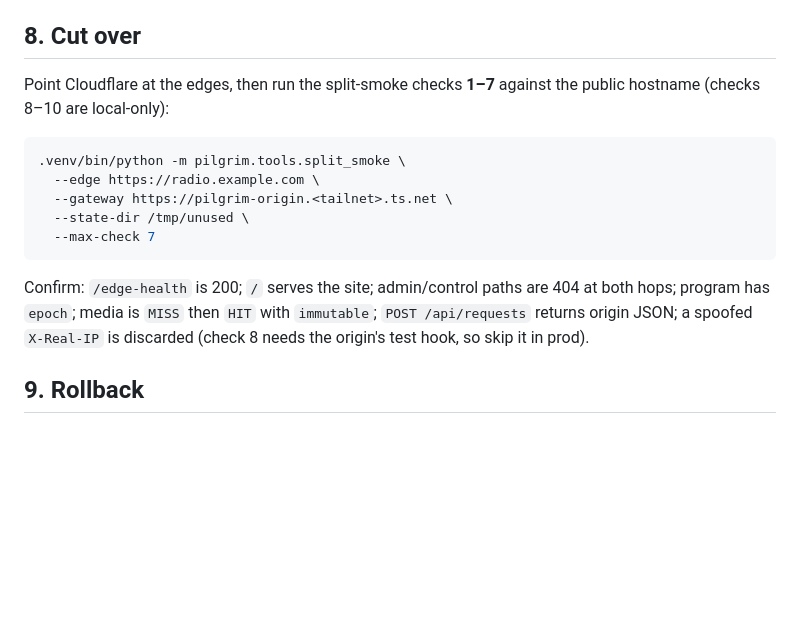
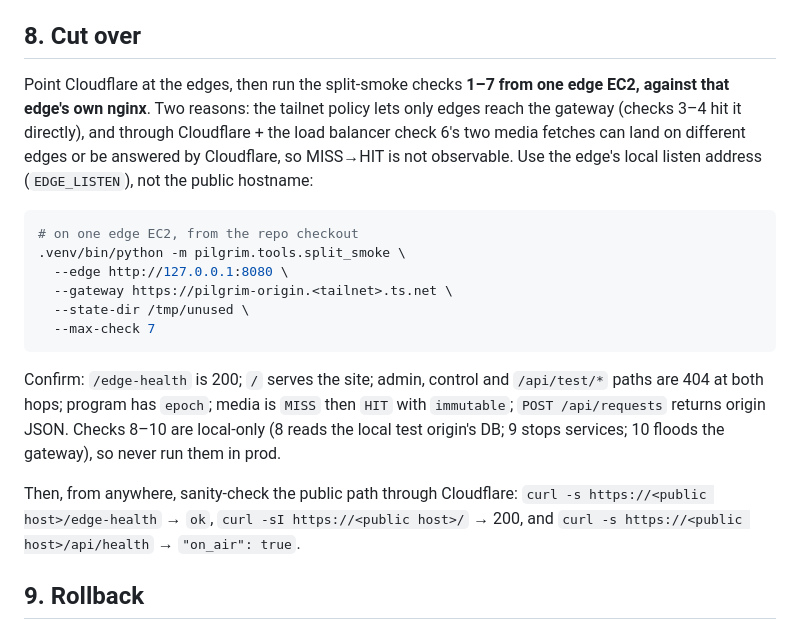
Before and after one commit to herter4171/pilgrim-dot-farm, a Markdown page: pilgrim/deploy/RUNBOOK.md, the part around the change. Rendered like a GitHub page; blank space fills up the shorter version.

Commit message:
docs(RUNBOOK): run cutover smoke from an edge against its local nginx (SPLIT_PLAN Step 8)
The tailnet policy lets only edges reach the gateway, and through Cloudflare +
the load balancer check 6's MISS->HIT is not observable. Drops the stale
'origin test hook' note (check 8 now reads the local split_origin DB).

Co-Authored-By: Claude Opus 5.5 <noreply@anthropic.com>

````diff
--- a/pilgrim/deploy/RUNBOOK.md
+++ b/pilgrim/deploy/RUNBOOK.md
@@ -188,21 +188,31 @@ edge's nginx **after** tailscaled is up and MagicDNS resolves
 
 ## 8. Cut over
 
-Point Cloudflare at the edges, then run the split-smoke checks **1–7** against
-the public hostname (checks 8–10 are local-only):
+Point Cloudflare at the edges, then run the split-smoke checks **1–7 from one
+edge EC2, against that edge's own nginx**. Two reasons: the tailnet policy lets
+only edges reach the gateway (checks 3–4 hit it directly), and through
+Cloudflare + the load balancer check 6's two media fetches can land on
+different edges or be answered by Cloudflare, so MISS→HIT is not observable.
+Use the edge's local listen address (`EDGE_LISTEN`), not the public hostname:
 
 ```sh
+# on one edge EC2, from the repo checkout
 .venv/bin/python -m pilgrim.tools.split_smoke \
-  --edge https://radio.example.com \
+  --edge http://127.0.0.1:8080 \
   --gateway https://pilgrim-origin.<tailnet>.ts.net \
   --state-dir /tmp/unused \
   --max-check 7
 ```
 
-Confirm: `/edge-health` is 200; `/` serves the site; admin/control paths are
-404 at both hops; program has `epoch`; media is `MISS` then `HIT` with
-`immutable`; `POST /api/requests` returns origin JSON; a spoofed `X-Real-IP`
-is discarded (check 8 needs the origin's test hook, so skip it in prod).
+Confirm: `/edge-health` is 200; `/` serves the site; admin, control and
+`/api/test/*` paths are 404 at both hops; program has `epoch`; media is
+`MISS` then `HIT` with `immutable`; `POST /api/requests` returns origin JSON.
+Checks 8–10 are local-only (8 reads the local test origin's DB; 9 stops
+services; 10 floods the gateway), so never run them in prod.
+
+Then, from anywhere, sanity-check the public path through Cloudflare:
+`curl -s https://<public host>/edge-health` → `ok`, `curl -sI https://<public host>/`
+→ 200, and `curl -s https://<public host>/api/health` → `"on_air": true`.
 
 ## 9. Rollback
 
````
